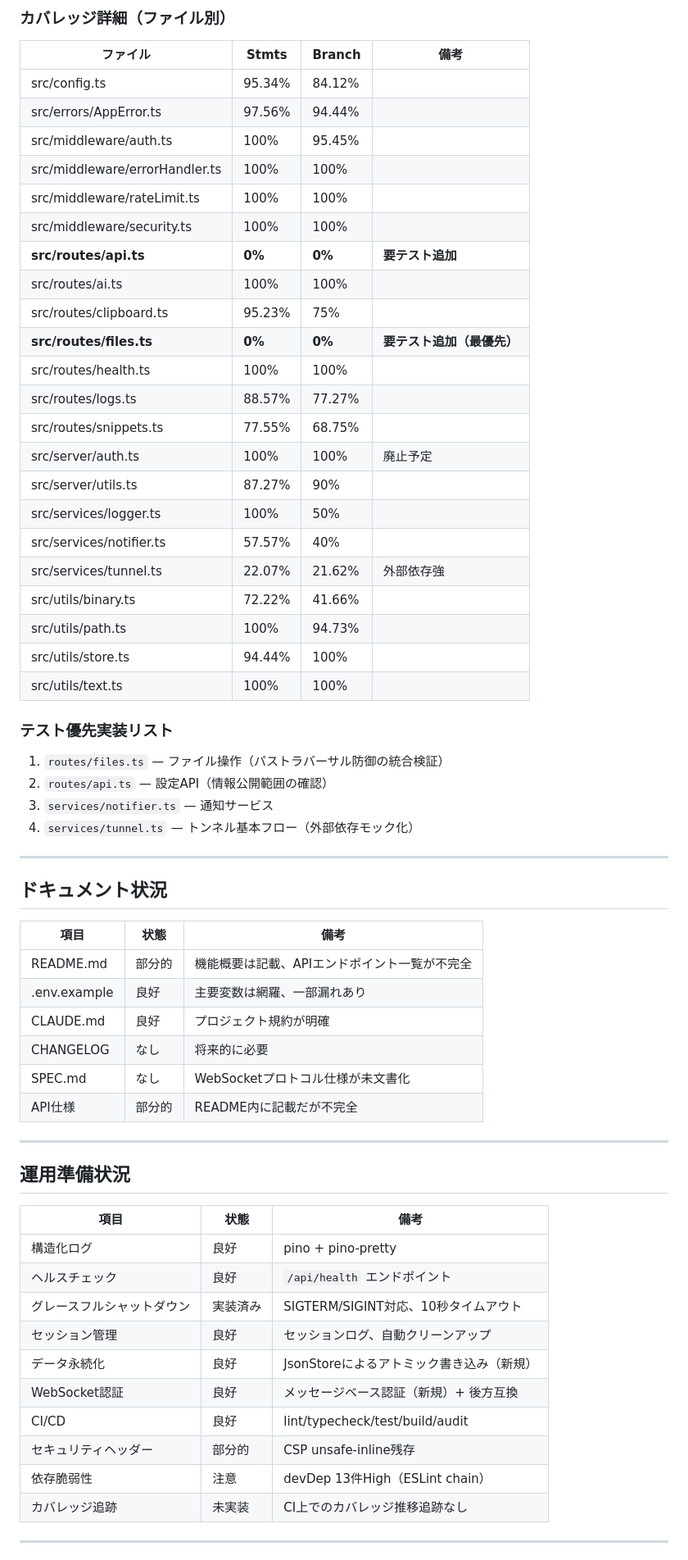
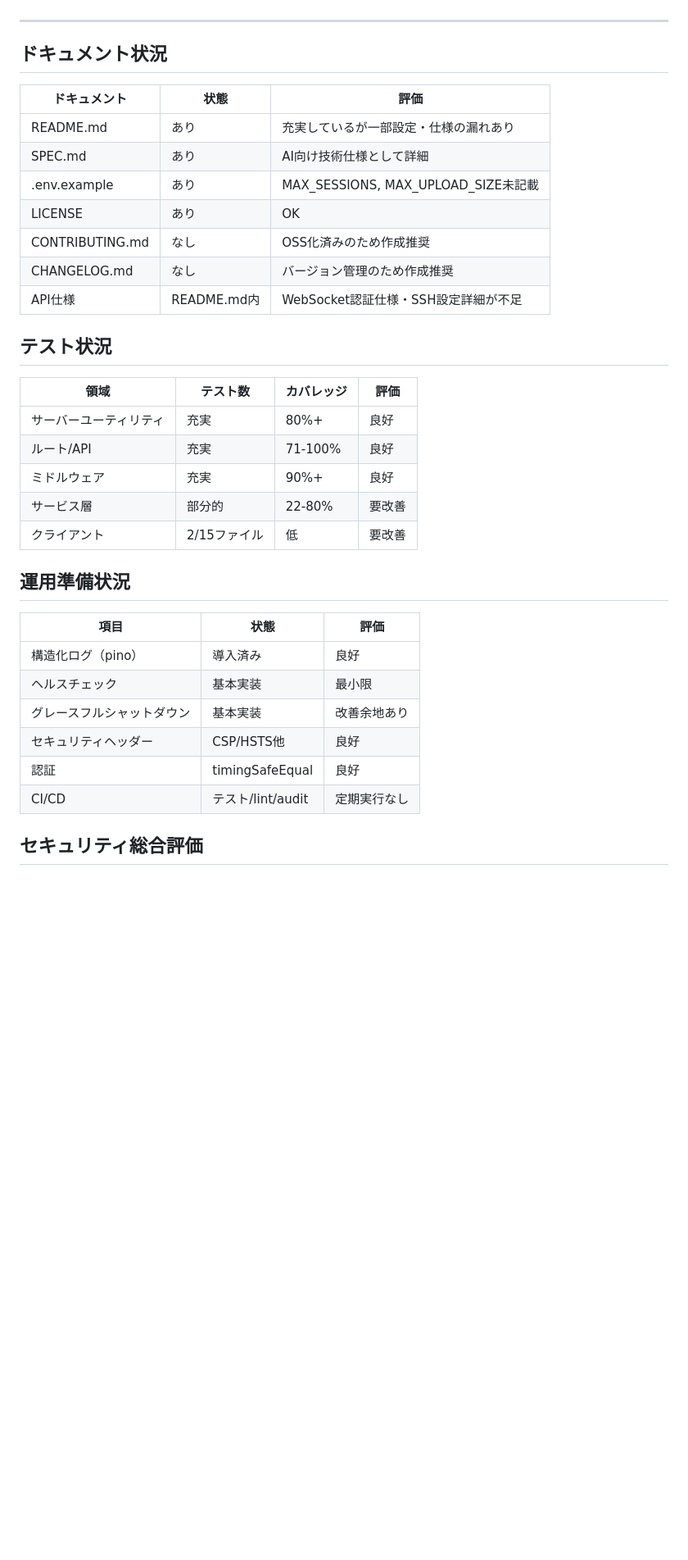
Before and after one commit to Y-Kanekoo/pocket-dev-relay, a Markdown page: docs/review-report.md, the part around one of its changes. Shown at 82% size. GitHub-like rendering; blank space fills up the shorter version.

Commit message:
[auto] Claude Code修正
Co-Authored-By: Claude Opus 4.6 <noreply@anthropic.com>

```diff
--- a/docs/review-report.md
+++ b/docs/review-report.md
@@ -278,66 +333,38 @@ low: 6
-### カバレッジ詳細（ファイル別）
-
-| ファイル | Stmts | Branch | 備考 |
-|---------|-------|--------|------|
-| src/config.ts | 95.34% | 84.12% | |
-| src/errors/AppError.ts | 97.56% | 94.44% | |
-| src/middleware/auth.ts | 100% | 95.45% | |
-| src/middleware/errorHandler.ts | 100% | 100% | |
-| src/middleware/rateLimit.ts | 100% | 100% | |
-| src/middleware/security.ts | 100% | 100% | |
-| **src/routes/api.ts** | **0%** | **0%** | **要テスト追加** |
-| src/routes/ai.ts | 100% | 100% | |
-| src/routes/clipboard.ts | 95.23% | 75% | |
-| **src/routes/files.ts** | **0%** | **0%** | **要テスト追加（最優先）** |
-| src/routes/health.ts | 100% | 100% | |
-| src/routes/logs.ts | 88.57% | 77.27% | |
-| src/routes/snippets.ts | 77.55% | 68.75% | |
-| src/server/auth.ts | 100% | 100% | 廃止予定 |
-| src/server/utils.ts | 87.27% | 90% | |
-| src/services/logger.ts | 100% | 50% | |
-| src/services/notifier.ts | 57.57% | 40% | |
-| src/services/tunnel.ts | 22.07% | 21.62% | 外部依存強 |
-| src/utils/binary.ts | 72.22% | 41.66% | |
-| src/utils/path.ts | 100% | 94.73% | |
-| src/utils/store.ts | 94.44% | 100% | |
-| src/utils/text.ts | 100% | 100% | |
-
-### テスト優先実装リスト
-
-1. `routes/files.ts` — ファイル操作（パストラバーサル防御の統合検証）
-2. `routes/api.ts` — 設定API（情報公開範囲の確認）
-3. `services/notifier.ts` — 通知サービス
-4. `services/tunnel.ts` — トンネル基本フロー（外部依存モック化）
 
 ---
 
 ## ドキュメント状況
 
-| 項目 | 状態 | 備考 |
-|------|------|------|
-| README.md | 部分的 | 機能概要は記載、APIエンドポイント一覧が不完全 |
-| .env.example | 良好 | 主要変数は網羅、一部漏れあり |
-| CLAUDE.md | 良好 | プロジェクト規約が明確 |
-| CHANGELOG | なし | 将来的に必要 |
-| SPEC.md | なし | WebSocketプロトコル仕様が未文書化 |
-| API仕様 | 部分的 | README内に記載だが不完全 |
+| ドキュメント | 状態 | 評価 |
+|-------------|------|------|
+| README.md | あり | 充実しているが一部設定・仕様の漏れあり |
+| SPEC.md | あり | AI向け技術仕様として詳細 |
+| .env.example | あり | MAX_SESSIONS, MAX_UPLOAD_SIZE未記載 |
+| LICENSE | あり | OK |
+| CONTRIBUTING.md | なし | OSS化済みのため作成推奨 |
+| CHANGELOG.md | なし | バージョン管理のため作成推奨 |
+| API仕様 | README.md内 | WebSocket認証仕様・SSH設定詳細が不足 |
 
----
+## テスト状況
+
+| 領域 | テスト数 | カバレッジ | 評価 |
+|------|---------|-----------|------|
+| サーバーユーティリティ | 充実 | 80%+ | 良好 |
+| ルート/API | 充実 | 71-100% | 良好 |
+| ミドルウェア | 充実 | 90%+ | 良好 |
+| サービス層 | 部分的 | 22-80% | 要改善 |
+| クライアント | 2/15ファイル | 低 | 要改善 |
 
 ## 運用準備状況
 
-| 項目 | 状態 | 備考 |
+| 項目 | 状態 | 評価 |
 |------|------|------|
-| 構造化ログ | 良好 | pino + pino-pretty |
-| ヘルスチェック | 良好 | `/api/health` エンドポイント |
-| グレースフルシャットダウン | 実装済み | SIGTERM/SIGINT対応、10秒タイムアウト |
-| セッション管理 | 良好 | セッションログ、自動クリーンアップ |
-| データ永続化 | 良好 | JsonStoreによるアトミック書き込み（新規） |
-| WebSocket認証 | 良好 | メッセージベース認証（新規）+ 後方互換 |
-| CI/CD | 良好 | lint/typecheck/test/build/audit |
-| セキュリティヘッダー | 部分的 | CSP unsafe-inline残存 |
-| 依存脆弱性 | 注意 | devDep 13件High（ESLint chain） |
-| カバレッジ追跡 | 未実装 | CI上でのカバレッジ推移追跡なし |
+| 構造化ログ（pino） | 導入済み | 良好 |
+| ヘルスチェック | 基本実装 | 最小限 |
+| グレースフルシャットダウン | 基本実装 | 改善余地あり |
+| セキュリティヘッダー | CSP/HSTS他 | 良好 |
+| 認証 | timingSafeEqual | 良好 |
+| CI/CD | テスト/lint/audit | 定期実行なし |
 
----
+## セキュリティ総合評価
 
```
Also changed, not shown: other parts of docs/review-report.md (+315 -267 lines).
